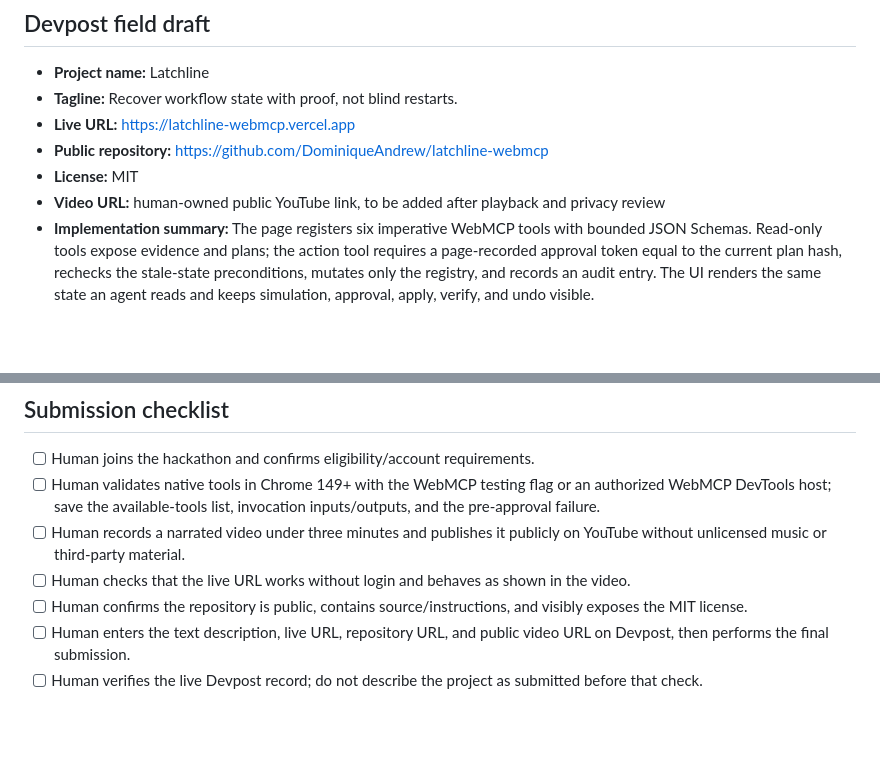
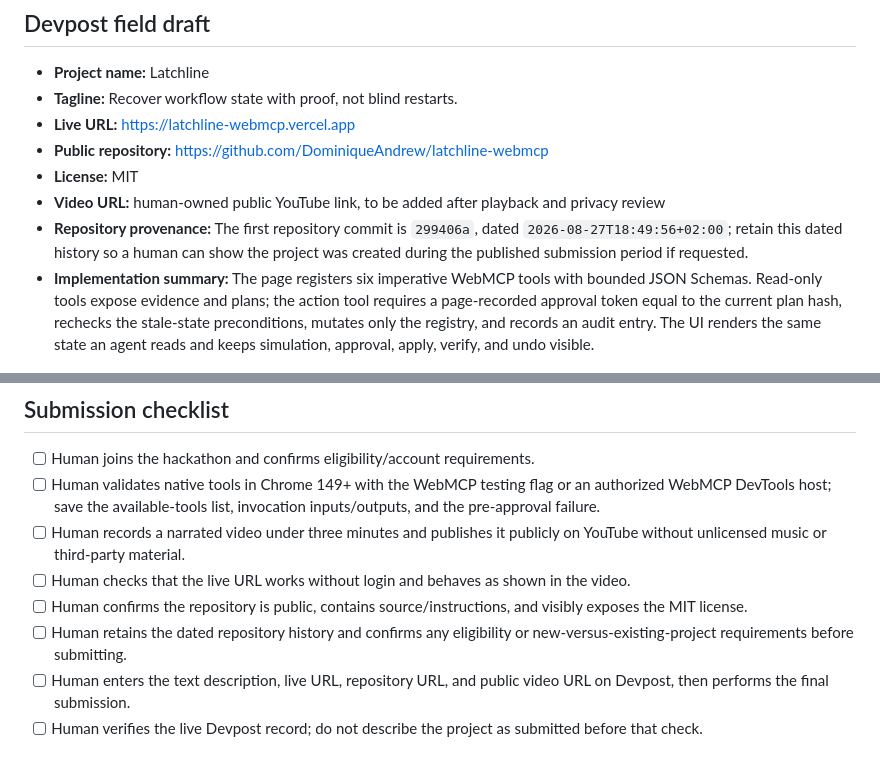
Before and after one commit to DominiqueAndrew/latchline-webmcp, a Markdown page: docs/DEMO_PACKET.md, 2 parts joined by grey strips. Drawn GitHub-style; blank space fills up the shorter version.

Commit message:
Document submission period provenance

```diff
--- a/docs/DEMO_PACKET.md
+++ b/docs/DEMO_PACKET.md
@@ -73,6 +73,9 @@ evidence instead.
 - **License:** MIT
 - **Video URL:** human-owned public YouTube link, to be added after playback and
   privacy review
+- **Repository provenance:** The first repository commit is `299406a`, dated
+  `2026-08-27T18:49:56+02:00`; retain this dated history so a human can show the
+  project was created during the published submission period if requested.
 - **Implementation summary:** The page registers six imperative WebMCP tools
   with bounded JSON Schemas. Read-only tools expose evidence and plans; the
   action tool requires a page-recorded approval token equal to the current plan
@@ -92,6 +95,8 @@ evidence instead.
       the video.
 - [ ] Human confirms the repository is public, contains source/instructions,
       and visibly exposes the MIT license.
+- [ ] Human retains the dated repository history and confirms any eligibility or
+      new-versus-existing-project requirements before submitting.
 - [ ] Human enters the text description, live URL, repository URL, and public
       video URL on Devpost, then performs the final submission.
 - [ ] Human verifies the live Devpost record; do not describe the project as
```
